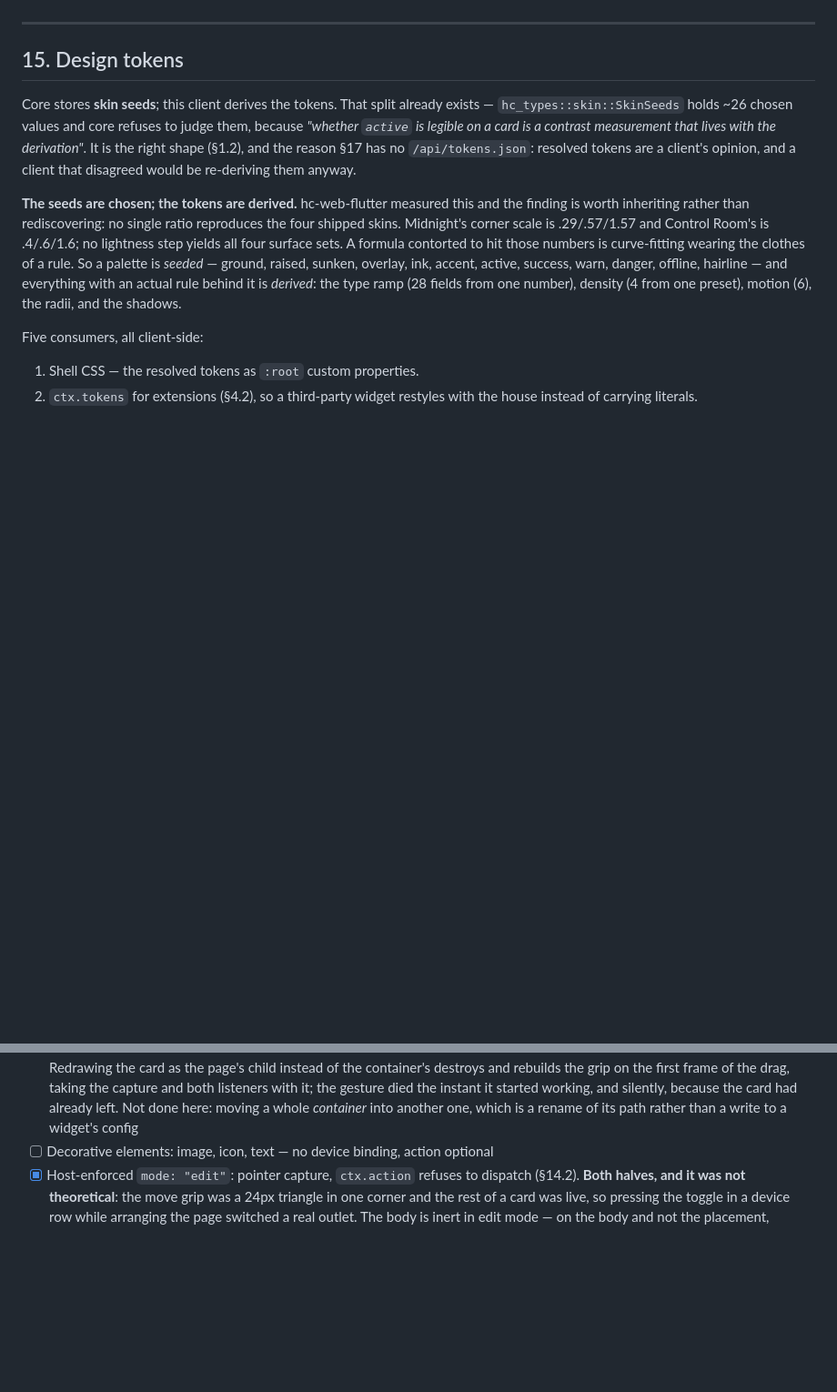
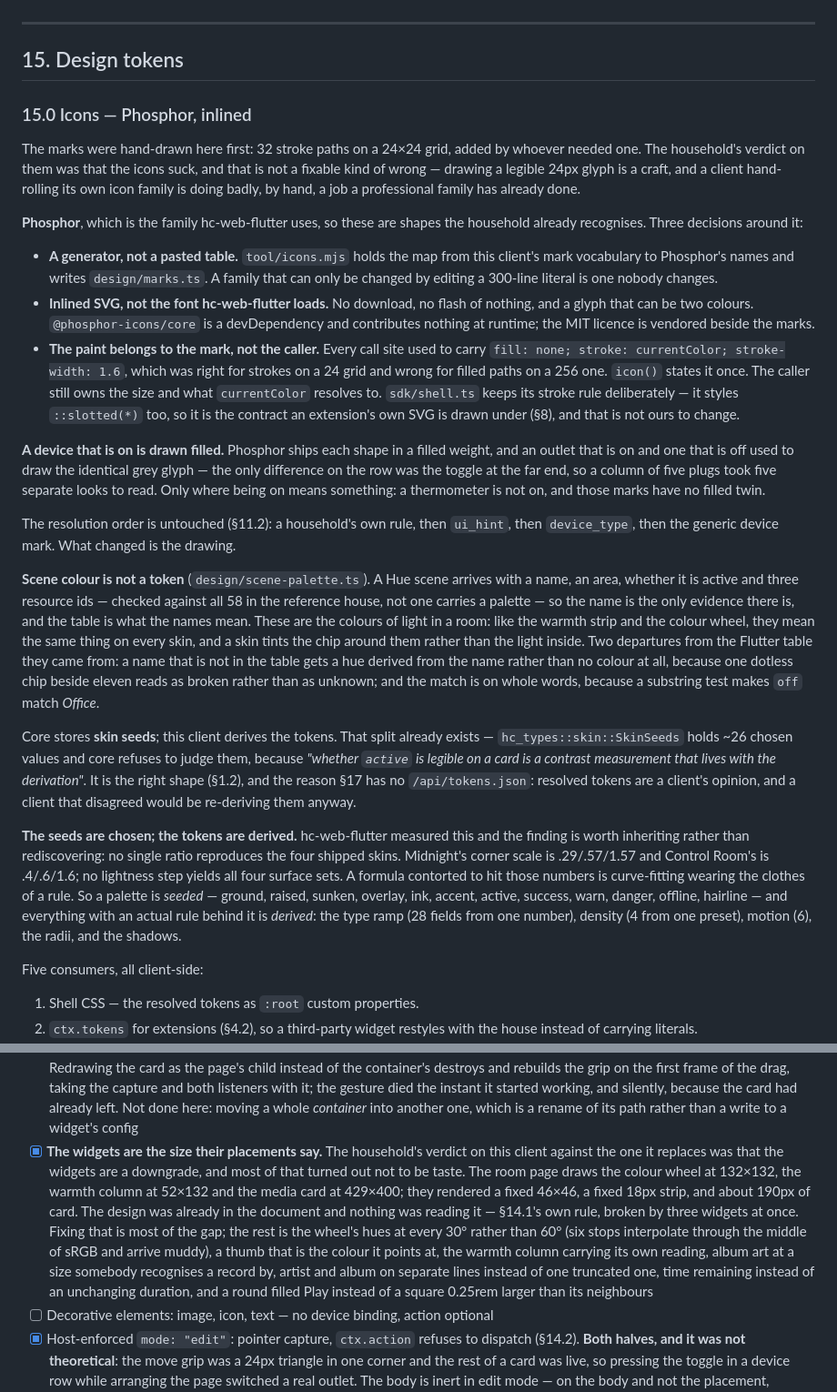
Before and after one commit to homeCore-io/hc-web-lit, a Markdown page: CLAUDE.md, 2 parts joined by grey strips. Shown at 91% size. GitHub-like rendering; blank space fills up the shorter version.

Commit message:
Write the fidelity work into the design record
§15.0 for the icon family: why Phosphor rather than a hand-drawn set, why
a generator rather than a pasted table, why inlined SVG rather than the
font hc-web-flutter loads, why the paint moved into `icon()` and why
`sdk/shell.ts` keeps its stroke rule. And why scene colour is not a token
— it is the colour of light in a room, which means the same thing on
every skin.

§18.3 gets the line the four widgets earned: the design was already in
the document and three widgets were ignoring it.

Co-Authored-By: Claude Opus 5 (1M context) <noreply@anthropic.com>
Claude-Session: https://claude.ai/code/session_017HDiwDaB549f4pofL42BAn

```diff
--- a/CLAUDE.md
+++ b/CLAUDE.md
@@ -2029,6 +2029,56 @@ config.
 ---
 
 ## 15. Design tokens
+
+### 15.0 Icons — Phosphor, inlined
+
+The marks were hand-drawn here first: 32 stroke paths on a 24×24 grid, added by
+whoever needed one. The household's verdict on them was that the icons suck,
+and that is not a fixable kind of wrong — drawing a legible 24px glyph is a
+craft, and a client hand-rolling its own icon family is doing badly, by hand, a
+job a professional family has already done.
+
+**Phosphor**, which is the family hc-web-flutter uses, so these are shapes the
+household already recognises. Three decisions around it:
+
+- **A generator, not a pasted table.** `tool/icons.mjs` holds the map from this
+  client's mark vocabulary to Phosphor's names and writes `design/marks.ts`. A
+  family that can only be changed by editing a 300-line literal is one nobody
+  changes.
+- **Inlined SVG, not the font hc-web-flutter loads.** No download, no flash of
+  nothing, and a glyph that can be two colours. `@phosphor-icons/core` is a
+  devDependency and contributes nothing at runtime; the MIT licence is vendored
+  beside the marks.
+- **The paint belongs to the mark, not the caller.** Every call site used to
+  carry `fill: none; stroke: currentColor; stroke-width: 1.6`, which was right
+  for strokes on a 24 grid and wrong for filled paths on a 256 one. `icon()`
+  states it once. The caller still owns the size and what `currentColor`
+  resolves to. `sdk/shell.ts` keeps its stroke rule deliberately — it styles
+  `::slotted(*)` too, so it is the contract an extension's own SVG is drawn
+  under (§8), and that is not ours to change.
+
+**A device that is on is drawn filled.** Phosphor ships each shape in a filled
+weight, and an outlet that is on and one that is off used to draw the identical
+grey glyph — the only difference on the row was the toggle at the far end, so a
+column of five plugs took five separate looks to read. Only where being on
+means something: a thermometer is not on, and those marks have no filled twin.
+
+The resolution order is untouched (§11.2): a household's own rule, then
+`ui_hint`, then `device_type`, then the generic device mark. What changed is the
+drawing.
+
+**Scene colour is not a token** (`design/scene-palette.ts`). A Hue scene arrives
+with a name, an area, whether it is active and three resource ids — checked
+against all 58 in the reference house, not one carries a palette — so the name
+is the only evidence there is, and the table is what the names mean. These are
+the colours of light in a room: like the warmth strip and the colour wheel, they
+mean the same thing on every skin, and a skin tints the chip around them rather
+than the light inside. Two departures from the Flutter table they came from: a
+name that is not in the table gets a hue derived from the name rather than no
+colour at all, because one dotless chip beside eleven reads as broken rather
+than as unknown; and the match is on whole words, because a substring test makes
+`off` match *Office*.
+
 
 Core stores **skin seeds**; this client derives the tokens. That split already
 exists — `hc_types::skin::SkinSeeds` holds ~26 chosen values and core refuses
@@ -2500,6 +2550,21 @@ not a failure of it.
       instant it started working, and silently, because the card had already
       left. Not done here: moving a whole *container* into another one, which
       is a rename of its path rather than a write to a widget's config
+- [x] **The widgets are the size their placements say.** The household's
+      verdict on this client against the one it replaces was that the widgets
+      are a downgrade, and most of that turned out not to be taste. The room
+      page draws the colour wheel at 132×132, the warmth column at 52×132 and
+      the media card at 429×400; they rendered a fixed 46×46, a fixed 18px
+      strip, and about 190px of card. The design was already in the document
+      and nothing was reading it — §14.1's own rule, broken by three widgets at
+      once. Fixing that is most of the gap; the rest is the wheel's hues at
+      every 30° rather than 60° (six stops interpolate through the middle of
+      sRGB and arrive muddy), a thumb that is the colour it points at, the
+      warmth column carrying its own reading, album art at a size somebody
+      recognises a record by, artist and album on separate lines instead of
+      one truncated one, time remaining instead of an unchanging duration, and
+      a round filled Play instead of a square 0.25rem larger than its
+      neighbours
 - [ ] Decorative elements: image, icon, text — no device binding, action optional
 - [x] Host-enforced `mode: "edit"`: pointer capture, `ctx.action` refuses to
       dispatch (§14.2). **Both halves, and it was not theoretical**: the move
```
